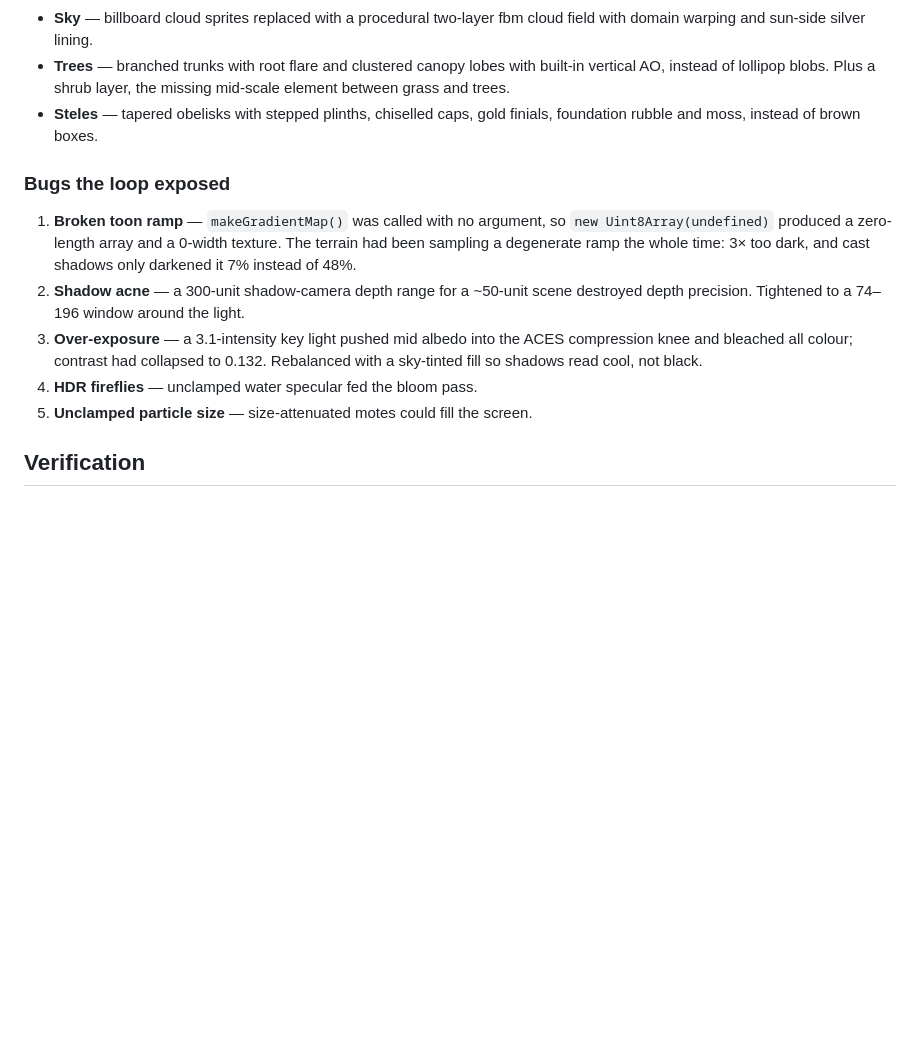
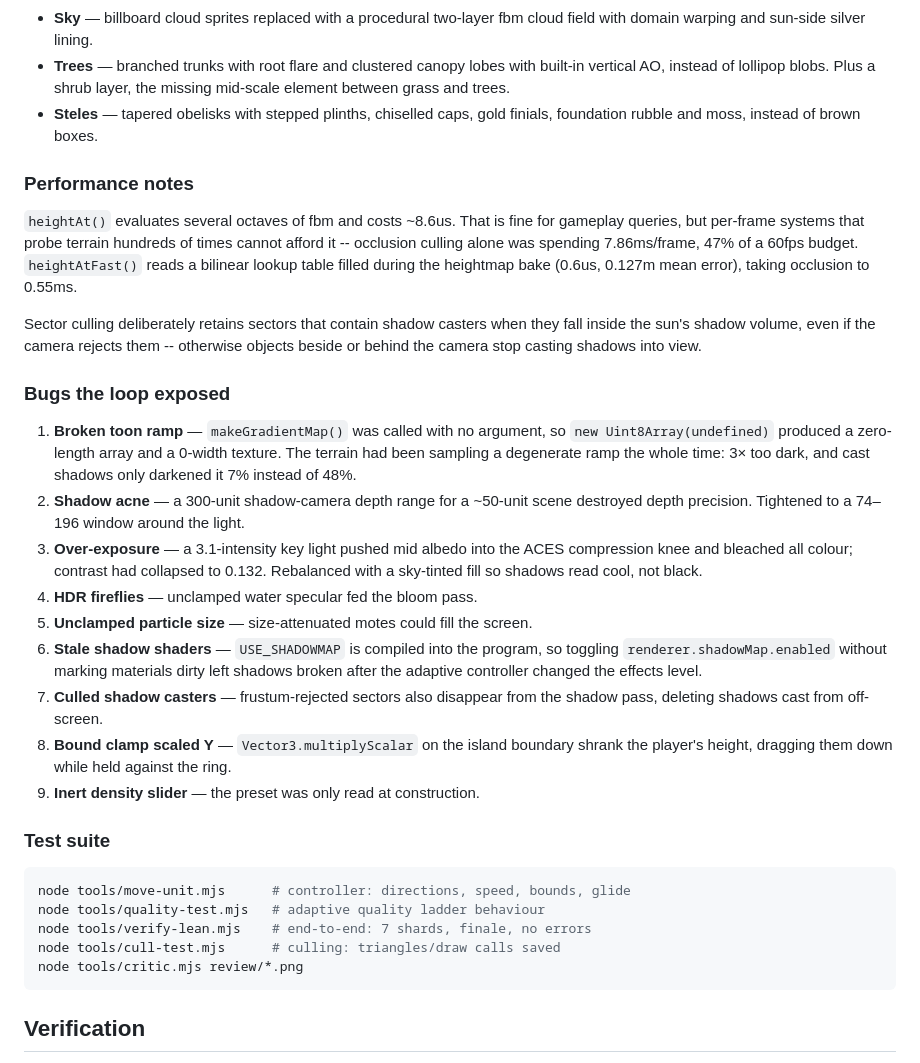
Before and after one commit to NT9712/aetherfall, a Markdown page: README.md, the part around the change. GitHub-like rendering; blank space fills up the shorter version.

Commit message:
docs: record performance findings and the expanded test suite

````diff
--- a/README.md
+++ b/README.md
@@ -192,6 +192,19 @@ What the loop forced to be rebuilt:
 - **Steles** — tapered obelisks with stepped plinths, chiselled caps, gold
   finials, foundation rubble and moss, instead of brown boxes.
 
+### Performance notes
+
+`heightAt()` evaluates several octaves of fbm and costs ~8.6us. That is fine
+for gameplay queries, but per-frame systems that probe terrain hundreds of
+times cannot afford it -- occlusion culling alone was spending 7.86ms/frame,
+47% of a 60fps budget. `heightAtFast()` reads a bilinear lookup table filled
+during the heightmap bake (0.6us, 0.127m mean error), taking occlusion to
+0.55ms.
+
+Sector culling deliberately retains sectors that contain shadow casters when
+they fall inside the sun's shadow volume, even if the camera rejects them --
+otherwise objects beside or behind the camera stop casting shadows into view.
+
 ### Bugs the loop exposed
 
 1. **Broken toon ramp** — `makeGradientMap()` was called with no argument, so
@@ -205,6 +218,24 @@ What the loop forced to be rebuilt:
    0.132. Rebalanced with a sky-tinted fill so shadows read cool, not black.
 4. **HDR fireflies** — unclamped water specular fed the bloom pass.
 5. **Unclamped particle size** — size-attenuated motes could fill the screen.
+6. **Stale shadow shaders** — `USE_SHADOWMAP` is compiled into the program, so
+   toggling `renderer.shadowMap.enabled` without marking materials dirty left
+   shadows broken after the adaptive controller changed the effects level.
+7. **Culled shadow casters** — frustum-rejected sectors also disappear from the
+   shadow pass, deleting shadows cast from off-screen.
+8. **Bound clamp scaled Y** — `Vector3.multiplyScalar` on the island boundary
+   shrank the player's height, dragging them down while held against the ring.
+9. **Inert density slider** — the preset was only read at construction.
+
+### Test suite
+
+```bash
+node tools/move-unit.mjs      # controller: directions, speed, bounds, glide
+node tools/quality-test.mjs   # adaptive quality ladder behaviour
+node tools/verify-lean.mjs    # end-to-end: 7 shards, finale, no errors
+node tools/cull-test.mjs      # culling: triangles/draw calls saved
+node tools/critic.mjs review/*.png
+```
 
 ## Verification
 
````
